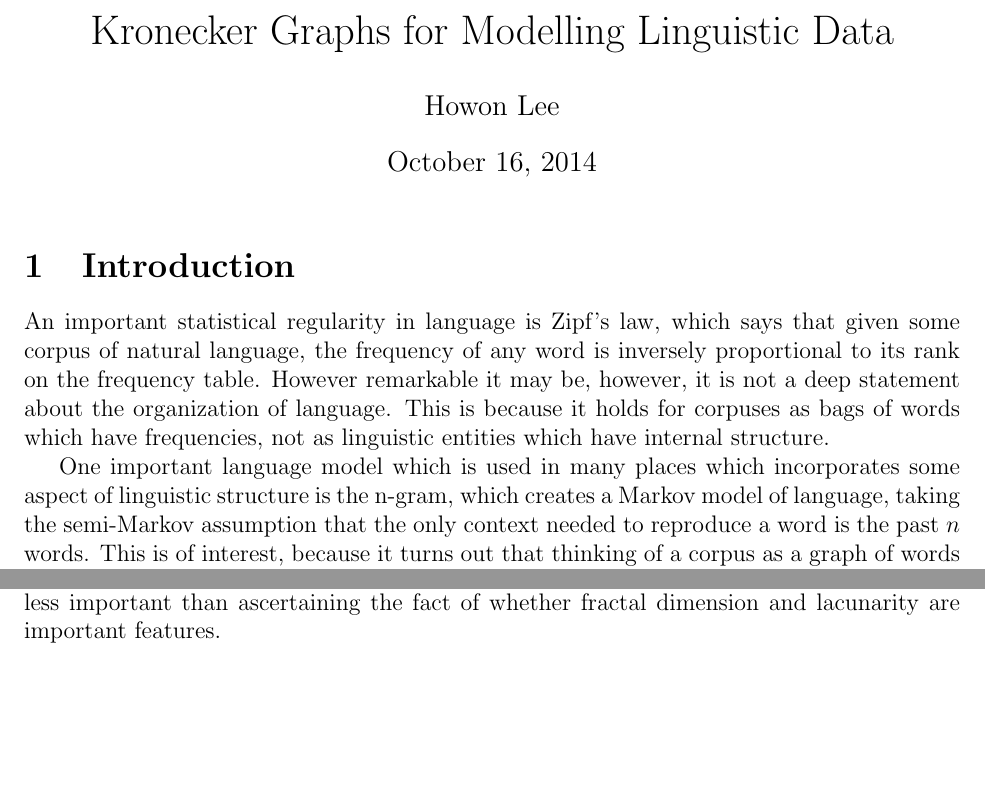
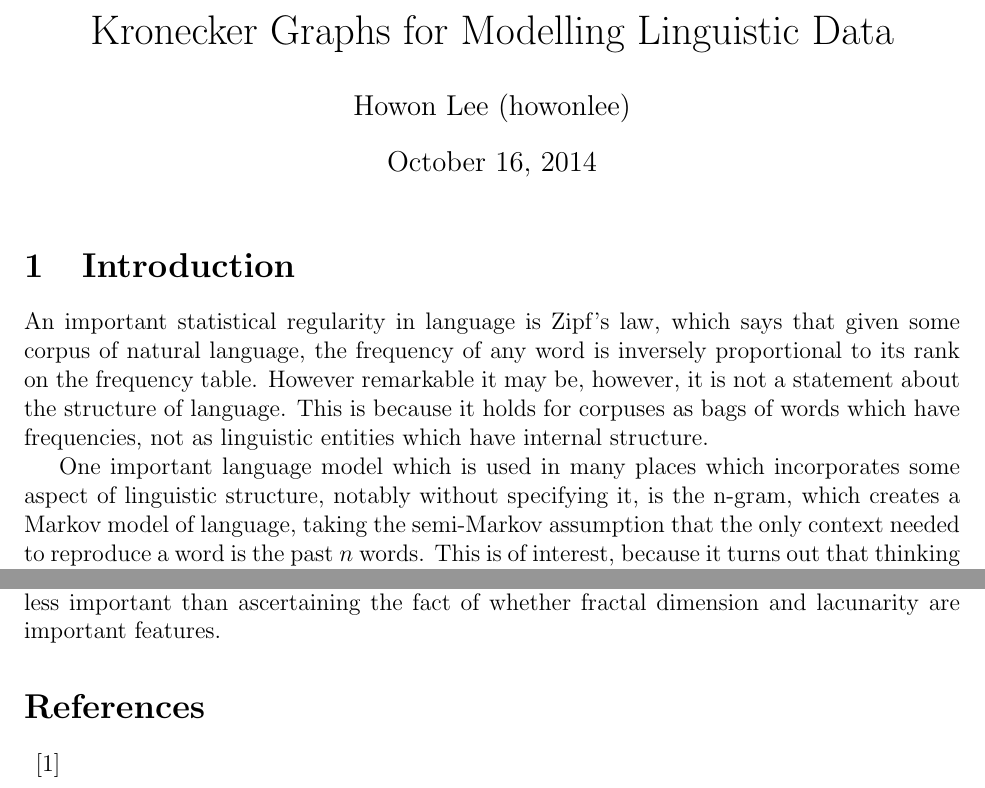
Before and after one commit to howonlee/kroneckerText, a LaTeX document (reading_response.tex): two parts of pages 1 and 6 of 6, joined at a grey line, cut so that both start at the same text, the shorter picture padded with empty space. Compiled offline with pdfLaTeX.

Commit message:
just reading, omae

```diff
--- a/reading_response.tex
+++ b/reading_response.tex
@@ -7,14 +7,14 @@
 \begin{document}
 
 \title{Kronecker Graphs for Modelling Linguistic Data}
-\author{Howon Lee}
+\author{Howon Lee (howonlee)}
 \maketitle
 
 \section{Introduction}
 
-An important statistical regularity in language is Zipf's law, which says that given some corpus of natural language, the frequency of any word is inversely proportional to its rank on the frequency table. However remarkable it may be, however, it is not a deep statement about the organization of language. This is because it holds for corpuses as bags of words which have frequencies, not as linguistic entities which have internal structure. %%%%%% get refs for "not a deep statment"
+An important statistical regularity in language is Zipf's law, which says that given some corpus of natural language, the frequency of any word is inversely proportional to its rank on the frequency table. However remarkable it may be, however, it is not a statement about the structure of language. This is because it holds for corpuses as bags of words which have frequencies, not as linguistic entities which have internal structure. %%%%%% get refs for "not a deep statment"
 
-One important language model which is used in many places which incorporates some aspect of linguistic structure is the n-gram, which creates a Markov model of language, taking the semi-Markov assumption that the only context needed to reproduce a word is the past $n$ words. This is of interest, because it turns out that thinking of a corpus as a graph of words and the order-one and order-two relations between words, as bigram and trigram models do, reveals many small-world properties in the structuring of words in corpuses. %%% get ref for n-gram, use the small world of language ref
+One important language model which is used in many places which incorporates some aspect of linguistic structure, notably without specifying it, is the n-gram, which creates a Markov model of language, taking the semi-Markov assumption that the only context needed to reproduce a word is the past $n$ words. This is of interest, because it turns out that thinking of a corpus as a graph of words and the order-one and order-two relations between words, as bigram and trigram models do, reveals many small-world properties in the structuring of words in corpuses. %%% get ref for n-gram, use the small world of language ref
 
 In this paper we deal, therefore, with the problem of using and adapting already existing algorithms for creating small world nets by creating a parsimonious model of language with Kronecker graphs that respects these network properties of words as they currently exist.
 
@@ -88,6 +88,10 @@ Perplexity is an easy development measure of the generator's goodness. Of course
 
 There may also be an interesting investigation possible of fractal dimension and lacunarity in the data itself. That is, implicit in the Kronecker graph model is an assumption that the network's adjacency matrix can be treated as a fractal: we should run as far as we can with this assumption, and see if fractal measures of this kind are meaningful and useful as features of the corpus. To this end, we will test an authorship attribution task with standard machine learning algorithms: the specific machine learning algorithm in this case should be less important than ascertaining the fact of whether fractal dimension and lacunarity are important features. %% citation for fractal dimension, lacunarity
 
+\begin{thebibliography}{99}
+  \bibitem{} %% and then cite with \cite{key}
+\end{thebibliography}
+
 %%%
 %%% PUT IN CITATIONS
 %%%
```
